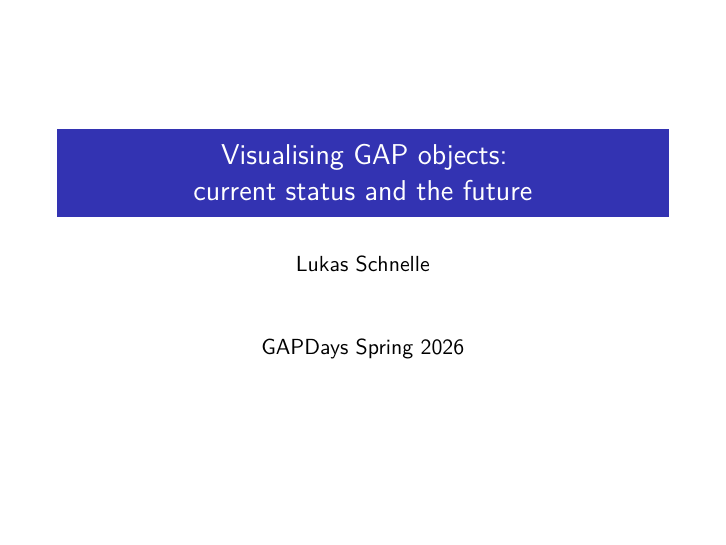
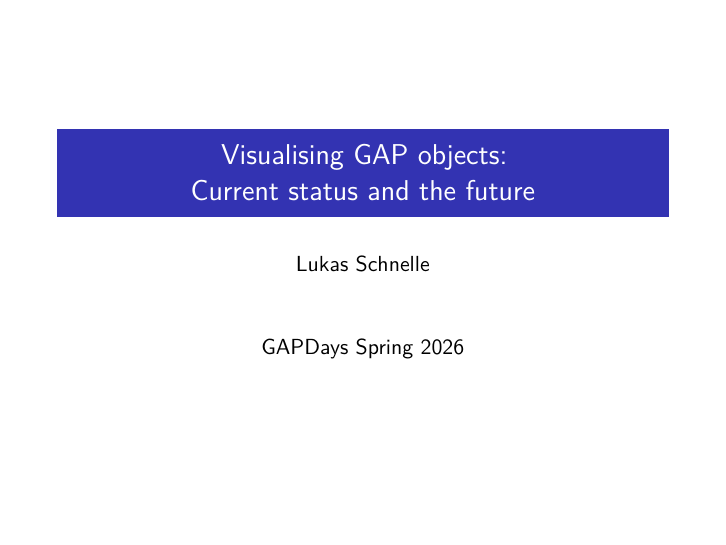
Before and after one commit to schnellecom/GAPDays-presentation-spring-26, LaTeX slides (main.tex): page 1 of 44. Compiled offline with XeLaTeX.

Commit message:
change capitilisation on title

```diff
--- a/main.tex
+++ b/main.tex
@@ -112,7 +112,7 @@ style=numeric,
 \makeatother
 
 
-\title{Visualising GAP objects: \\current status and the future}
+\title{Visualising GAP objects: \\Current status and the future}
 \author{Lukas Schnelle}
 \date{GAPDays Spring 2026}
 
```
Also changed, not shown: 1 other file.
